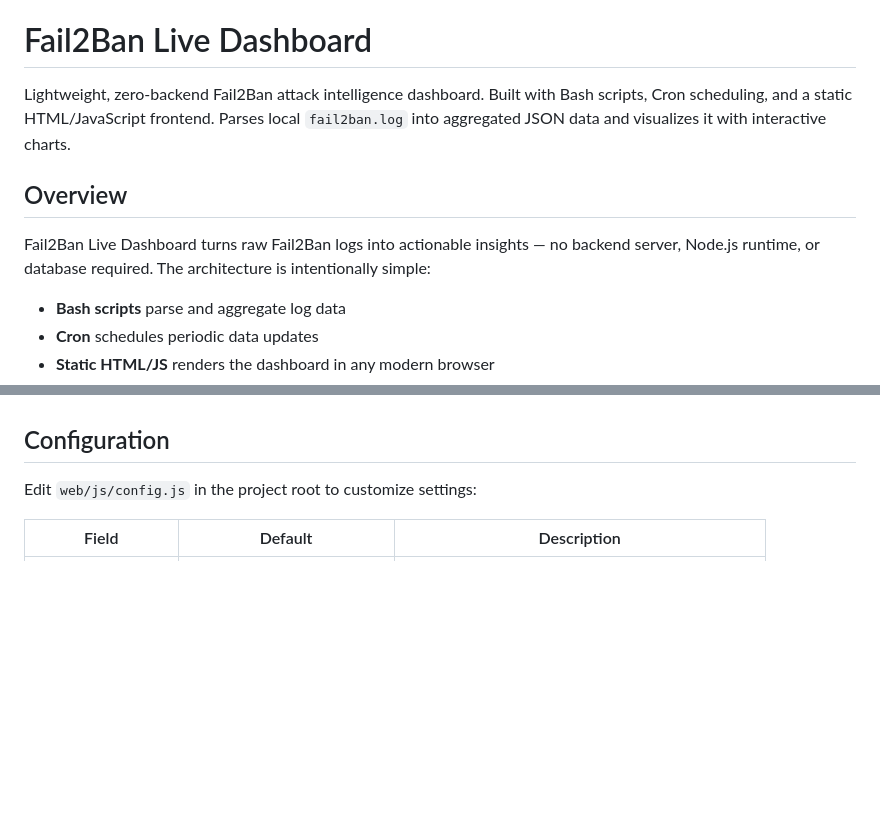
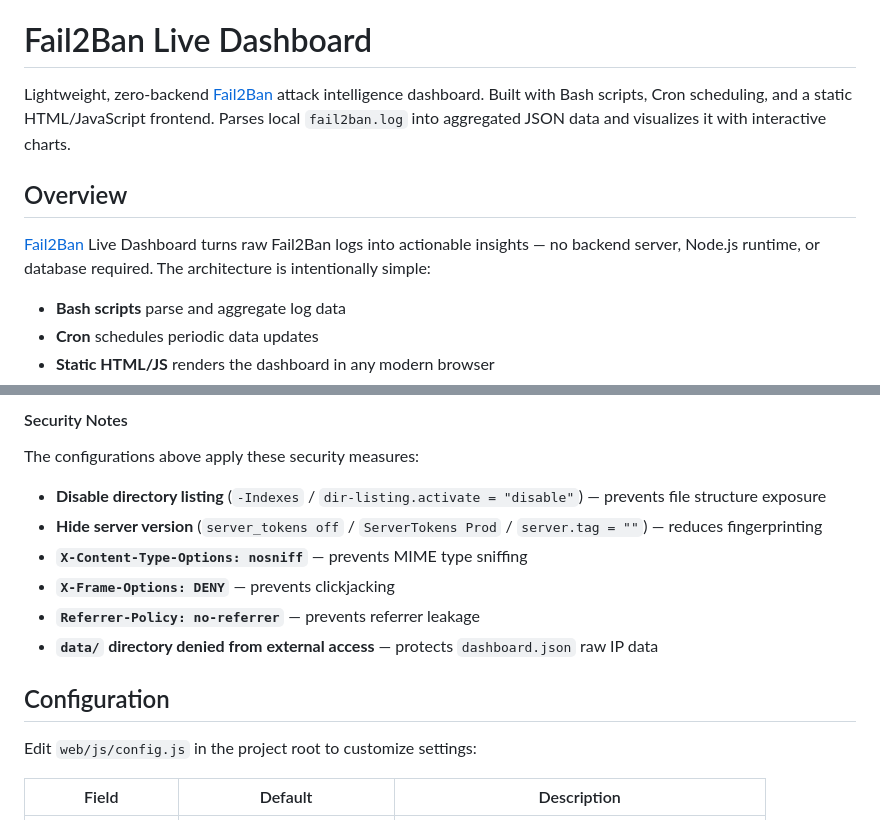
Before and after one commit to a-lang/f2b-dashboard, a Markdown page: README.en.md, 2 parts joined by grey strips. Drawn GitHub-style; blank space fills up the shorter version.

```diff
--- a/README.en.md
+++ b/README.en.md
@@ -2,11 +2,11 @@
 
 # Fail2Ban Live Dashboard
 
-Lightweight, zero-backend Fail2Ban attack intelligence dashboard. Built with Bash scripts, Cron scheduling, and a static HTML/JavaScript frontend. Parses local `fail2ban.log` into aggregated JSON data and visualizes it with interactive charts.
+Lightweight, zero-backend [Fail2Ban](https://github.com/fail2ban/fail2ban) attack intelligence dashboard. Built with Bash scripts, Cron scheduling, and a static HTML/JavaScript frontend. Parses local `fail2ban.log` into aggregated JSON data and visualizes it with interactive charts.
 
 ## Overview
 
-Fail2Ban Live Dashboard turns raw Fail2Ban logs into actionable insights — no backend server, Node.js runtime, or database required. The architecture is intentionally simple:
+[Fail2Ban](https://github.com/fail2ban/fail2ban) Live Dashboard turns raw Fail2Ban logs into actionable insights — no backend server, Node.js runtime, or database required. The architecture is intentionally simple:
 
 - **Bash scripts** parse and aggregate log data
 - **Cron** schedules periodic data updates
@@ -154,3 +235,13 @@ For production, use nginx, apache2, Caddy, or another static file server.
+#### Security Notes
+
+The configurations above apply these security measures:
+
+- **Disable directory listing** (`-Indexes` / `dir-listing.activate = "disable"`) — prevents file structure exposure
+- **Hide server version** (`server_tokens off` / `ServerTokens Prod` / `server.tag = ""`) — reduces fingerprinting
+- **`X-Content-Type-Options: nosniff`** — prevents MIME type sniffing
+- **`X-Frame-Options: DENY`** — prevents clickjacking
+- **`Referrer-Policy: no-referrer`** — prevents referrer leakage
+- **`data/` directory denied from external access** — protects `dashboard.json` raw IP data
 
 ## Configuration
 
```
Also changed, not shown: other parts of README.en.md (+86 -5 lines), README.md (+98 -7 lines).
